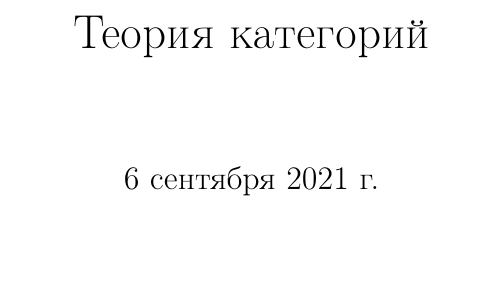
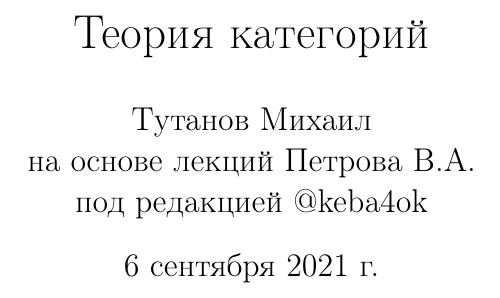
Before and after one commit to mtutanov/Category-theory, a LaTeX document (Теория категорий.tex): part of page 1 of 5, cut so that both start at the same text, the shorter picture padded with empty space. Compiled offline with pdfLaTeX.

Commit message:
Add files via upload

```diff
--- a/Теория категорий.tex
+++ b/Теория категорий.tex
@@ -48,7 +48,8 @@
 %\geometry{verbose,a4paper,tmargin=2cm,bmargin=2cm,lmargin=2.5cm,rmargin=1.5cm}
 
 \title{Теория категорий}
-\author{}
+\author{Тутанов Михаил \\ на основе лекций Петрова В.А.
+\\ под редакцией @keba4ok}
 \date{\today}
 
 
```
